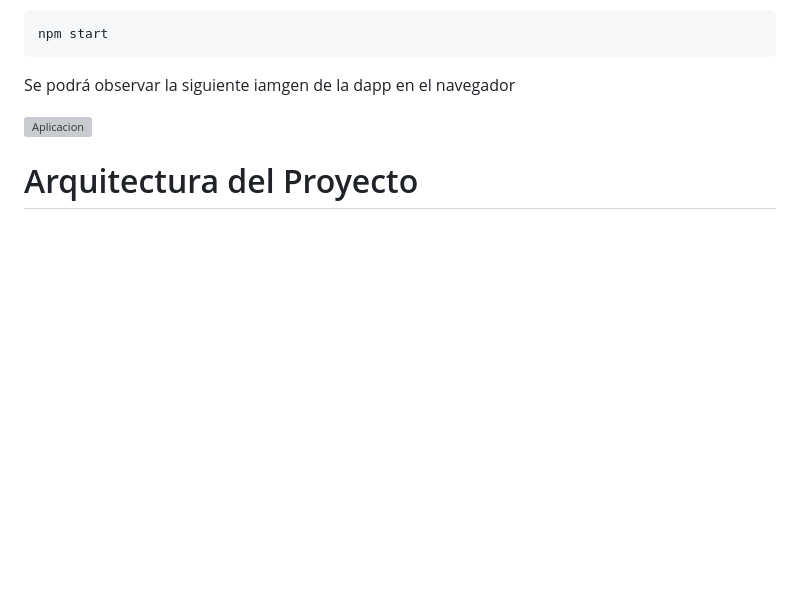
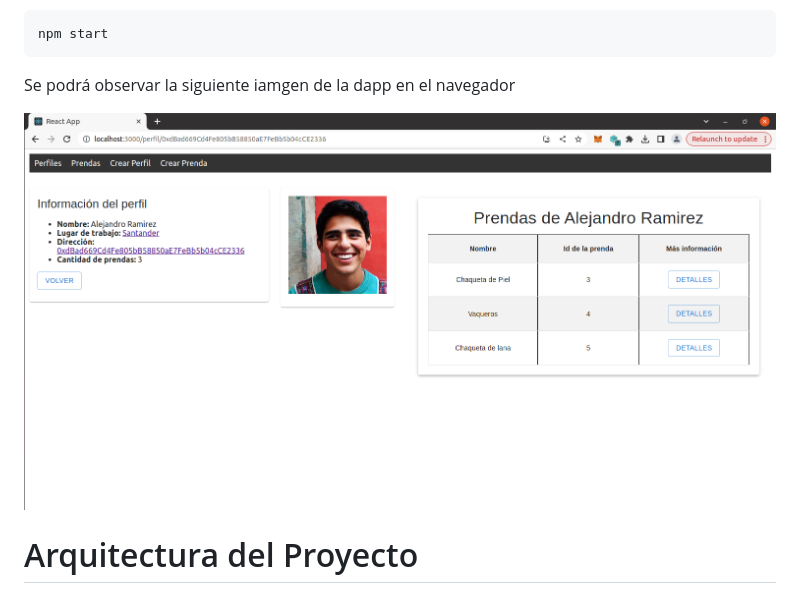
Before and after one commit to Pablo-Ruiz-Giles1/Retail, a Markdown page: README.md, the part around the change. Drawn GitHub-style; blank space fills up the shorter version; grey boxes are pictures that could not be loaded.

Commit message:
Proyecto4

```diff
--- a/README.md
+++ b/README.md
@@ -62,7 +62,7 @@ npm start
 
 Se podrá observar la siguiente iamgen de la dapp en el navegador
 
-![Aplicacion](images/pantalla_app.png)
+![Aplicacion](images/pantalla_app.PNG)
 
 # Arquitectura del Proyecto
 
```
